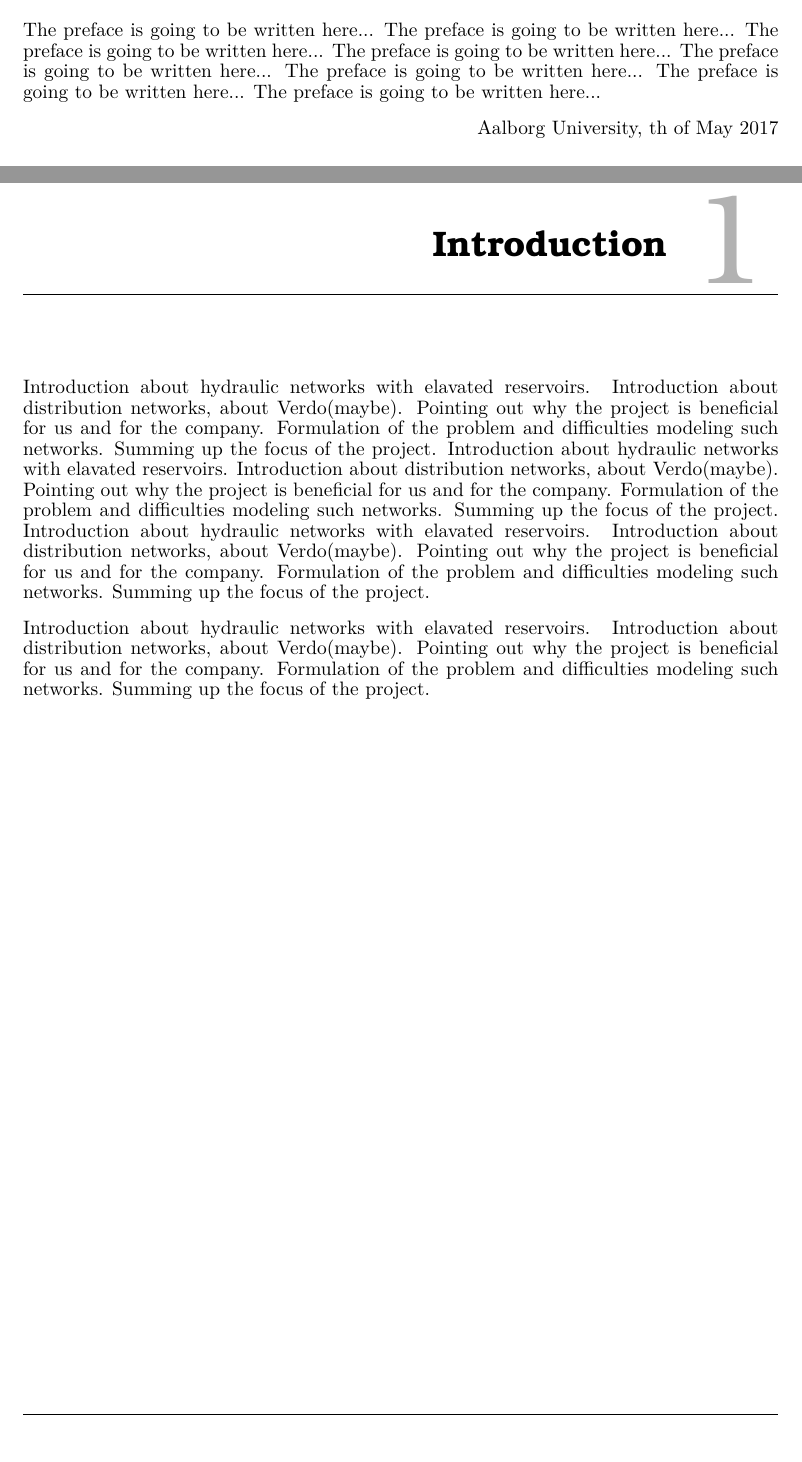
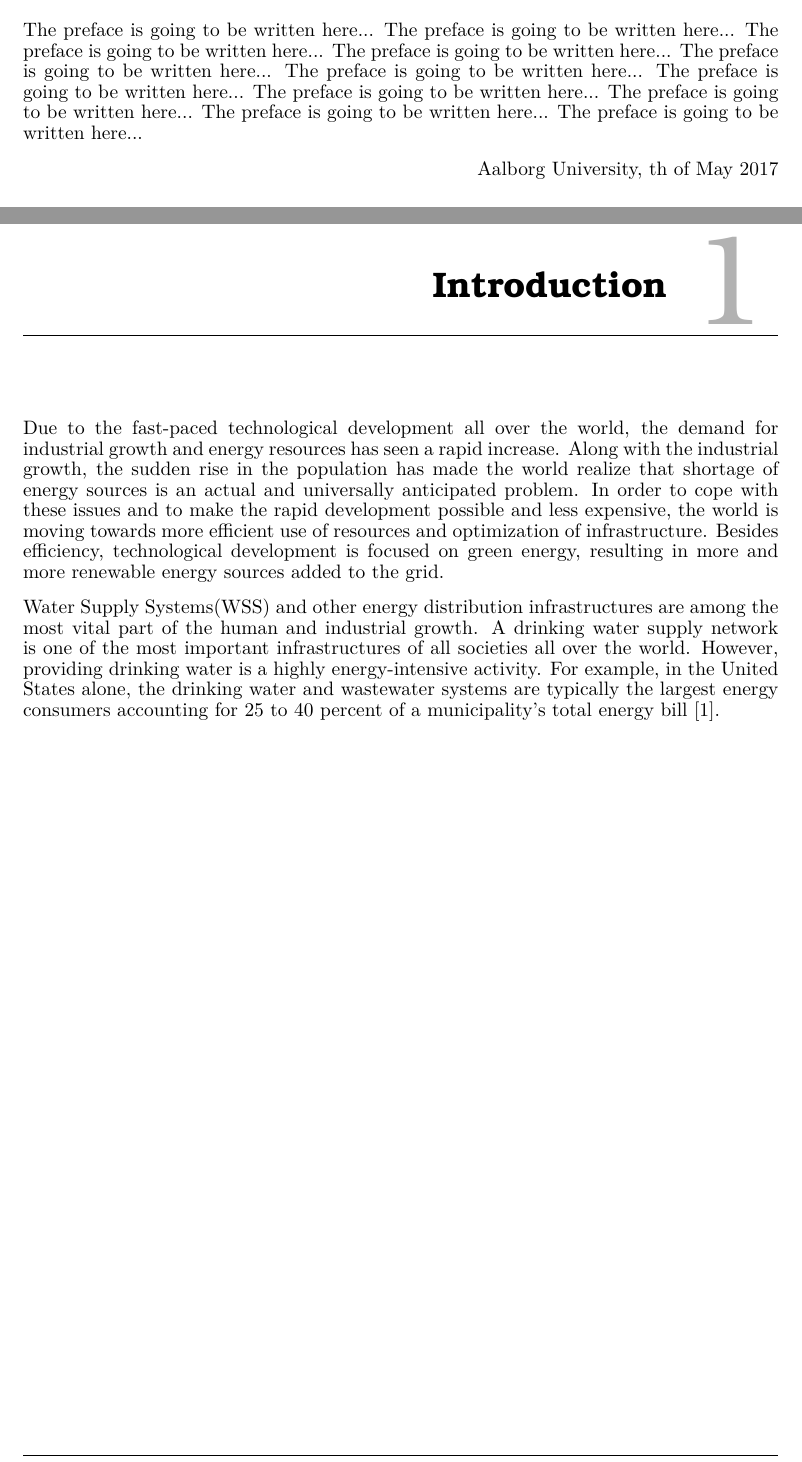
Before and after one commit to csocsidior/Verdo_project, a LaTeX thesis (Gr830.tex, which reads report/intro.tex, report/introduction/preface.tex): two parts of pages 3 and 7 of 39, joined at a grey line, cut so that both start at the same text. Compiled offline with pdfLaTeX.

Commit message:
Introduction in progress - 1

```diff
--- a/report/intro.tex
+++ b/report/intro.tex
@@ -1,8 +1,6 @@
 \chapter{Introduction}
 \label{introduction}
 
-Introduction about hydraulic networks with elavated reservoirs. Introduction about distribution networks, about Verdo(maybe). Pointing out why the project is beneficial for us and for the company. Formulation of the problem and difficulties modeling such networks. Summing up the focus of the project.
-Introduction about hydraulic networks with elavated reservoirs. Introduction about distribution networks, about Verdo(maybe). Pointing out why the project is beneficial for us and for the company. Formulation of the problem and difficulties modeling such networks. Summing up the focus of the project.
-Introduction about hydraulic networks with elavated reservoirs. Introduction about distribution networks, about Verdo(maybe). Pointing out why the project is beneficial for us and for the company. Formulation of the problem and difficulties modeling such networks. Summing up the focus of the project.
+Due to the fast-paced technological development all over the world, the demand for industrial growth and energy resources has seen a rapid increase. Along with the industrial growth, the sudden rise in the population has made the world realize that shortage of energy sources is an actual and universally anticipated problem. In order to cope with these issues and to make the rapid development possible and less expensive, the world is moving towards more efficient use of resources and optimization of infrastructure. Besides efficiency, technological development is focused on green energy, resulting in more and more renewable energy sources added to the grid.
 
-Introduction about hydraulic networks with elavated reservoirs. Introduction about distribution networks, about Verdo(maybe). Pointing out why the project is beneficial for us and for the company. Formulation of the problem and difficulties modeling such networks. Summing up the focus of the project.
+Water Supply Systems(WSS) and other energy distribution infrastructures are among the most vital part of the human and industrial growth. A drinking water supply network is one of the most important infrastructures of all societies all over the world. However, providing drinking water is a highly energy-intensive activity. For example, in the United States alone, the drinking water and wastewater systems are typically the largest energy consumers accounting for 25 to 40 percent of a municipality's total energy bill \cite{fluctuating_price}.
--- a/report/introduction/preface.tex
+++ b/report/introduction/preface.tex
@@ -1,5 +1,8 @@
 \chapter*{Preface}
 
+The preface is going to be written here...
+The preface is going to be written here...
+The preface is going to be written here...
 The preface is going to be written here...
 The preface is going to be written here...
 The preface is going to be written here...
```
Also changed, not shown: report/analysis/analysis_main.tex (+2 -2 lines).
